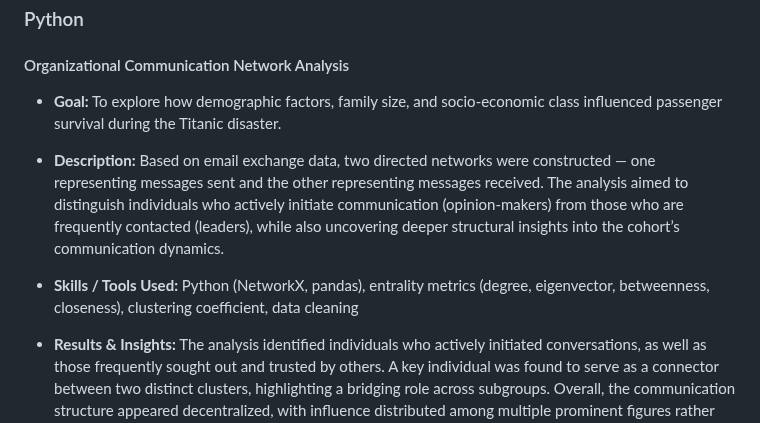
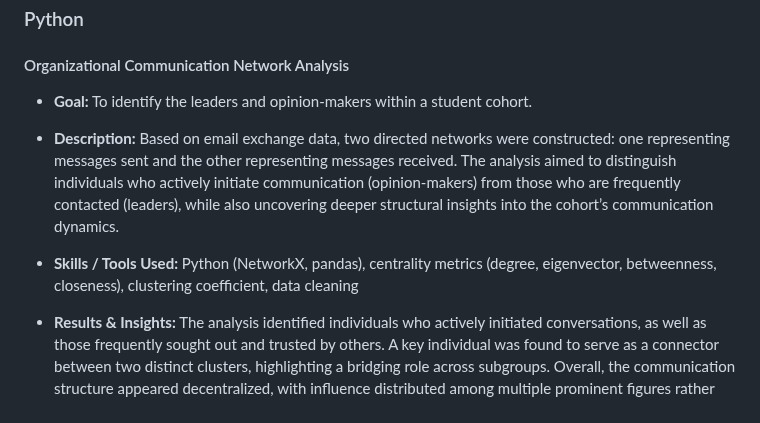
Before and after one commit to vananhngt/data-analyst-portfolio, a Markdown page: README.md, the part around the change. Rendered like a GitHub page.

```diff
--- a/README.md
+++ b/README.md
@@ -34,11 +34,11 @@ Feel free to connect with me on [LinkedIn](https://www.linkedin.com/in/van-anh-n
 
 #### Organizational Communication Network Analysis
 
-- **Goal:**  To explore how demographic factors, family size, and socio-economic class influenced passenger survival during the Titanic disaster.
+- **Goal:**  To identify the leaders and opinion-makers within a student cohort.
 
-- **Description:**  Based on email exchange data, two directed networks were constructed — one representing messages sent and the other representing messages received. The analysis aimed to distinguish individuals who actively initiate communication (opinion-makers) from those who are frequently contacted (leaders), while also uncovering deeper structural insights into the cohort’s communication dynamics.
+- **Description:**  Based on email exchange data, two directed networks were constructed: one representing messages sent and the other representing messages received. The analysis aimed to distinguish individuals who actively initiate communication (opinion-makers) from those who are frequently contacted (leaders), while also uncovering deeper structural insights into the cohort’s communication dynamics.
 
-- **Skills / Tools Used:**  Python (NetworkX, pandas), entrality metrics (degree, eigenvector, betweenness, closeness), clustering coefficient, data cleaning
+- **Skills / Tools Used:**  Python (NetworkX, pandas), centrality metrics (degree, eigenvector, betweenness, closeness), clustering coefficient, data cleaning
 
 - **Results & Insights:**  The analysis identified individuals who actively initiated conversations, as well as those frequently sought out and trusted by others. A key individual was found to serve as a connector between two distinct clusters, highlighting a bridging role across subgroups. Overall, the communication structure appeared decentralized, with influence distributed among multiple prominent figures rather than concentrated in a single leader.
 
```
